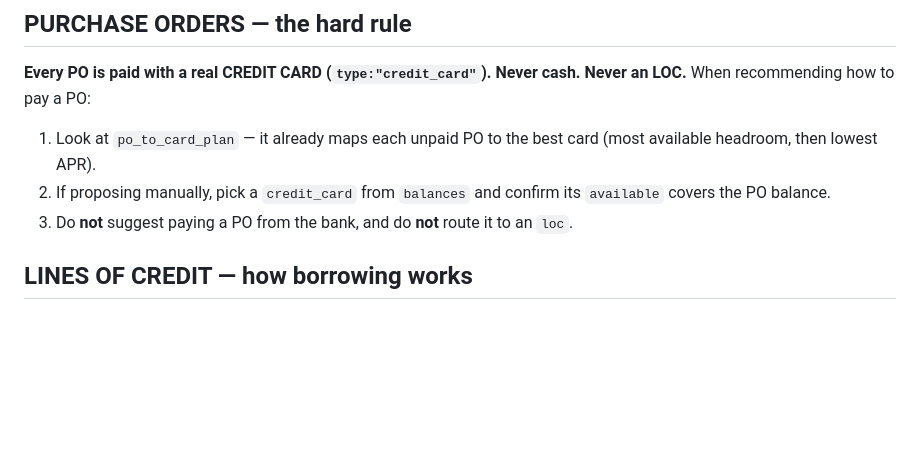
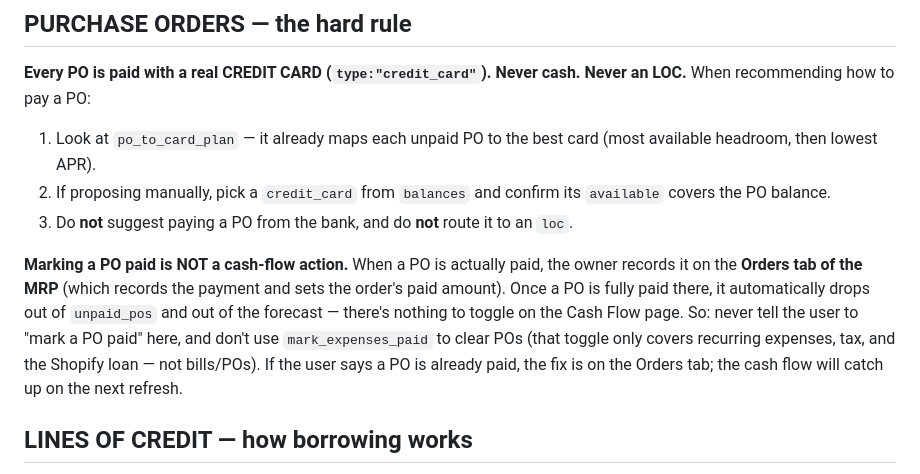
Before and after one commit to dap416/bbw-mrp, a Markdown page: includes/cashflow_ai_memory.md, the part around the change. GitHub-like rendering; blank space fills up the shorter version.

Commit message:
docs(cashflow ai): POs are marked paid on the Orders tab, not via cash-flow toggles
Co-Authored-By: Claude Opus 4.8 <noreply@anthropic.com>

```diff
--- a/includes/cashflow_ai_memory.md
+++ b/includes/cashflow_ai_memory.md
@@ -72,6 +72,15 @@ an LOC.** When recommending how to pay a PO:
    `available` covers the PO balance.
 3. Do **not** suggest paying a PO from the bank, and do **not** route it to an `loc`.
 
+**Marking a PO paid is NOT a cash-flow action.** When a PO is actually paid, the
+owner records it on the **Orders tab of the MRP** (which records the payment and
+sets the order's paid amount). Once a PO is fully paid there, it automatically drops
+out of `unpaid_pos` and out of the forecast — there's nothing to toggle on the Cash
+Flow page. So: never tell the user to "mark a PO paid" here, and don't use
+`mark_expenses_paid` to clear POs (that toggle only covers recurring expenses, tax,
+and the Shopify loan — not bills/POs). If the user says a PO is already paid, the
+fix is on the Orders tab; the cash flow will catch up on the next refresh.
+
 ## LINES OF CREDIT — how borrowing works
 
 The owner cannot "charge" anything to an LOC. To use a line of credit, they **draw
```
